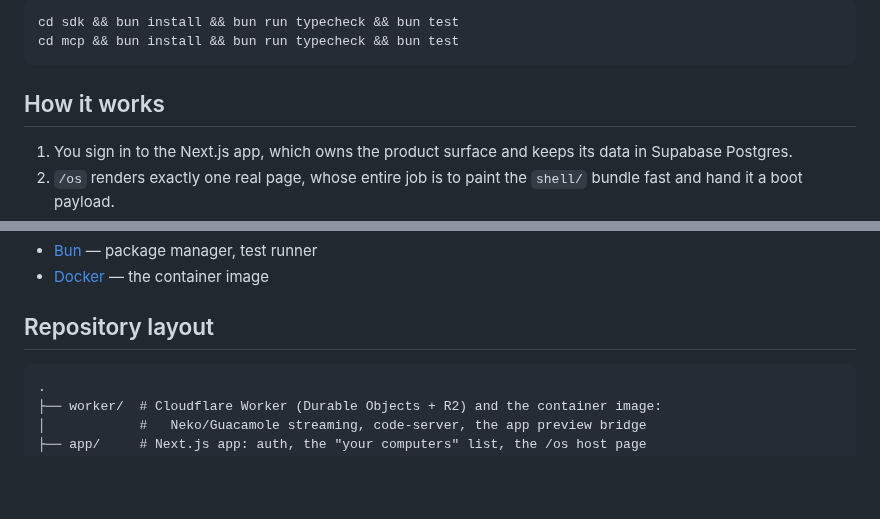
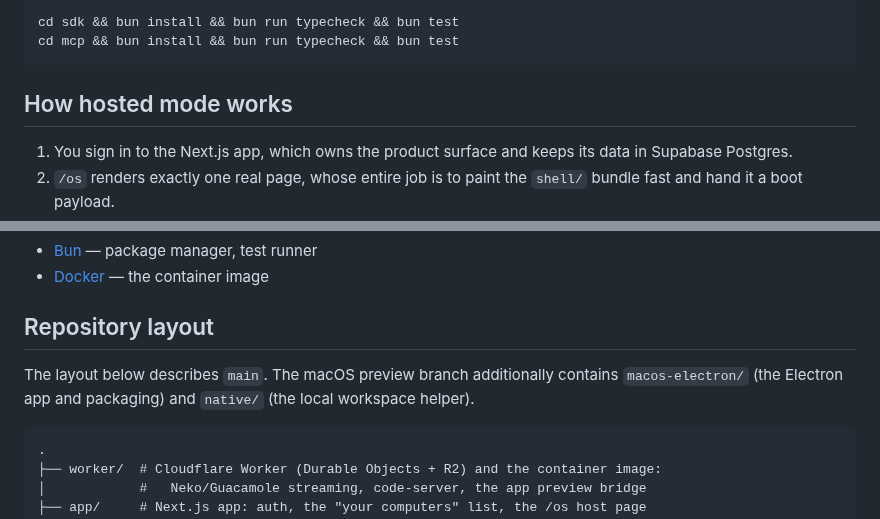
Before and after one commit to EZiLHQ/ezil-os, a Markdown page: README.md, 2 parts joined by grey strips. Drawn GitHub-style; blank space fills up the shorter version.

````diff
--- a/README.md
+++ b/README.md
@@ -153,7 +197,7 @@ cd sdk && bun install && bun run typecheck && bun test
 cd mcp && bun install && bun run typecheck && bun test
 ```
 
-## How it works
+## How hosted mode works
 
 1. You sign in to the Next.js app, which owns the product surface and keeps its
    data in Supabase Postgres.
@@ -234,6 +278,10 @@ with no error a shell redirection would ever see. The measurement is in
 
 ## Repository layout
 
+The layout below describes `main`. The macOS preview branch additionally
+contains `macos-electron/` (the Electron app and packaging) and `native/` (the
+local workspace helper).
+
 ```text
 .
 ├── worker/  # Cloudflare Worker (Durable Objects + R2) and the container image:
````
Also changed, not shown: other parts of README.md (+68 -21 lines), docs/assets/macos-desktop.png (added).
